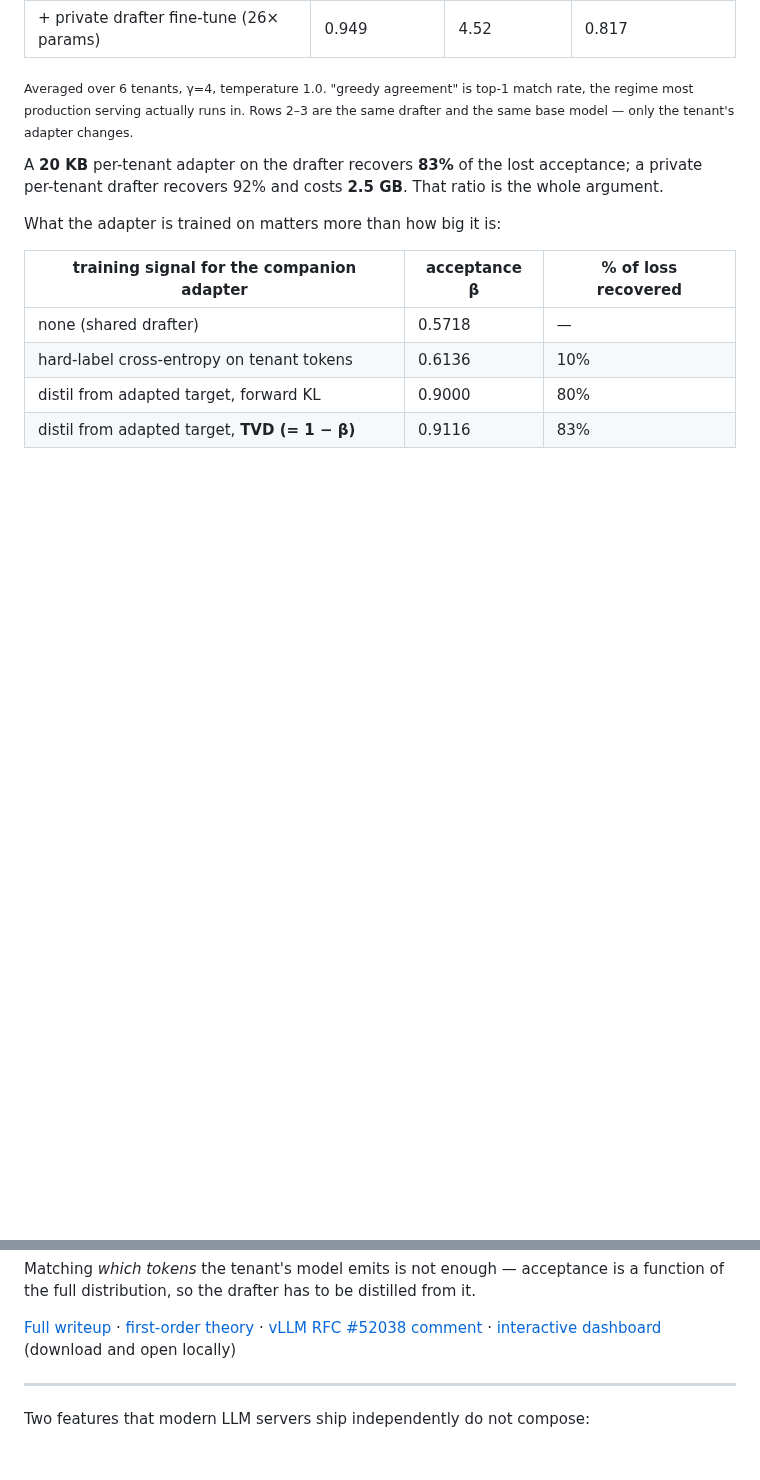
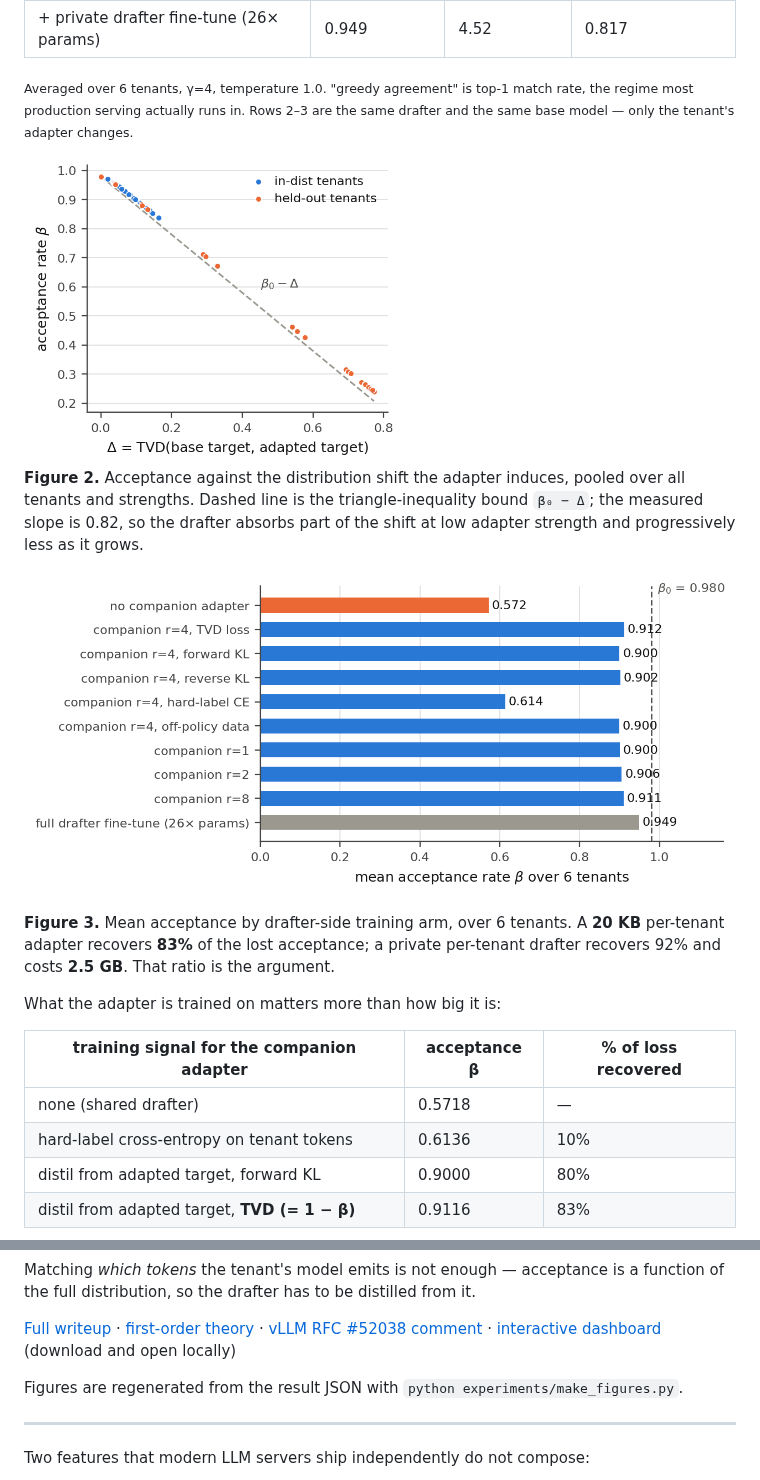
Before and after one commit to arpitpaliwal007/tandemspec, a Markdown page: README.md, 2 parts joined by grey strips. GitHub-like rendering; pictures changed too: docs/fig2_beta_vs_shift.png (added), docs/fig3_companion_repair.png (added); blank space fills up the shorter version.

Commit message:
Replace dashboard screenshots with publication figures

```diff
--- a/README.md
+++ b/README.md
@@ -17,8 +21,17 @@
 <sub>Averaged over 6 tenants, γ=4, temperature 1.0. "greedy agreement" is top-1 match rate, the regime most production
 serving actually runs in. Rows 2–3 are the same drafter and the same base model — only the tenant's adapter changes.</sub>
 
-A **20 KB** per-tenant adapter on the drafter recovers **83%** of the lost acceptance; a private per-tenant
-drafter recovers 92% and costs **2.5 GB**. That ratio is the whole argument.
+<img src="docs/fig2_beta_vs_shift.png" width="380">
+
+**Figure 2.** Acceptance against the distribution shift the adapter induces, pooled over all tenants and
+strengths. Dashed line is the triangle-inequality bound `β₀ − Δ`; the measured slope is 0.82, so the
+drafter absorbs part of the shift at low adapter strength and progressively less as it grows.
+
+![Companion adapter repair](docs/fig3_companion_repair.png)
+
+**Figure 3.** Mean acceptance by drafter-side training arm, over 6 tenants. A **20 KB** per-tenant adapter
+recovers **83%** of the lost acceptance; a private per-tenant drafter recovers 92% and costs **2.5 GB**.
+That ratio is the argument.
 
 What the adapter is trained on matters more than how big it is:
 
@@ -35,6 +48,8 @@ distribution, so the drafter has to be distilled from it.
 [Full writeup](paper/tandemspec_filled.md) · [first-order theory](paper/theory.md) ·
 [vLLM RFC #52038 comment](rfc/vllm_rfc_52038_comment.md) ·
 [interactive dashboard](results/tandemspec_dashboard.html) (download and open locally)
+
+Figures are regenerated from the result JSON with `python experiments/make_figures.py`.
 
 ---
 
```
Also changed, not shown: other parts of README.md (+6 -2 lines), docs/fig1_acceptance_collapse.png (added), docs/fig4_depth_sensitivity.png (added), 1 other file.
